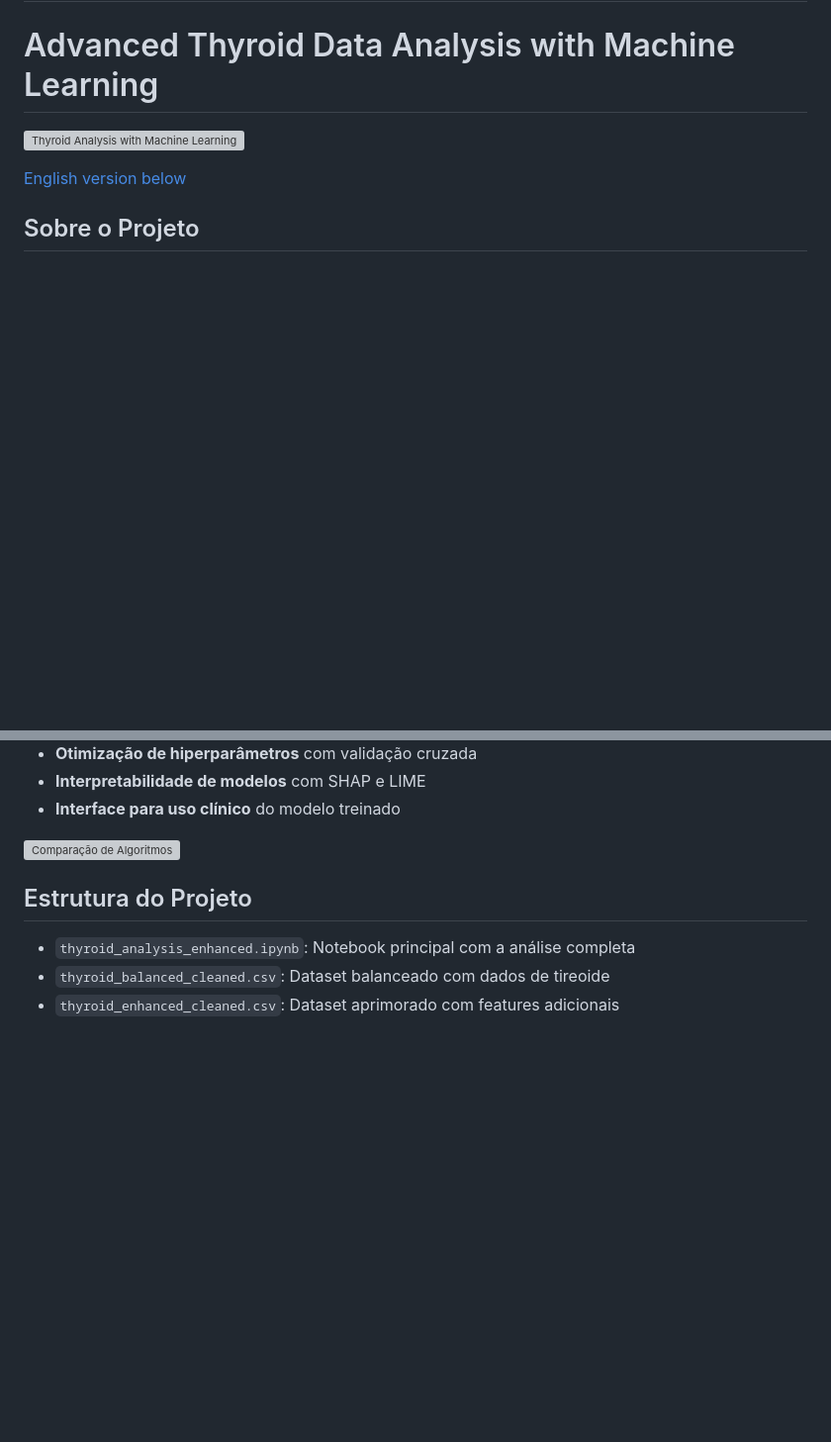
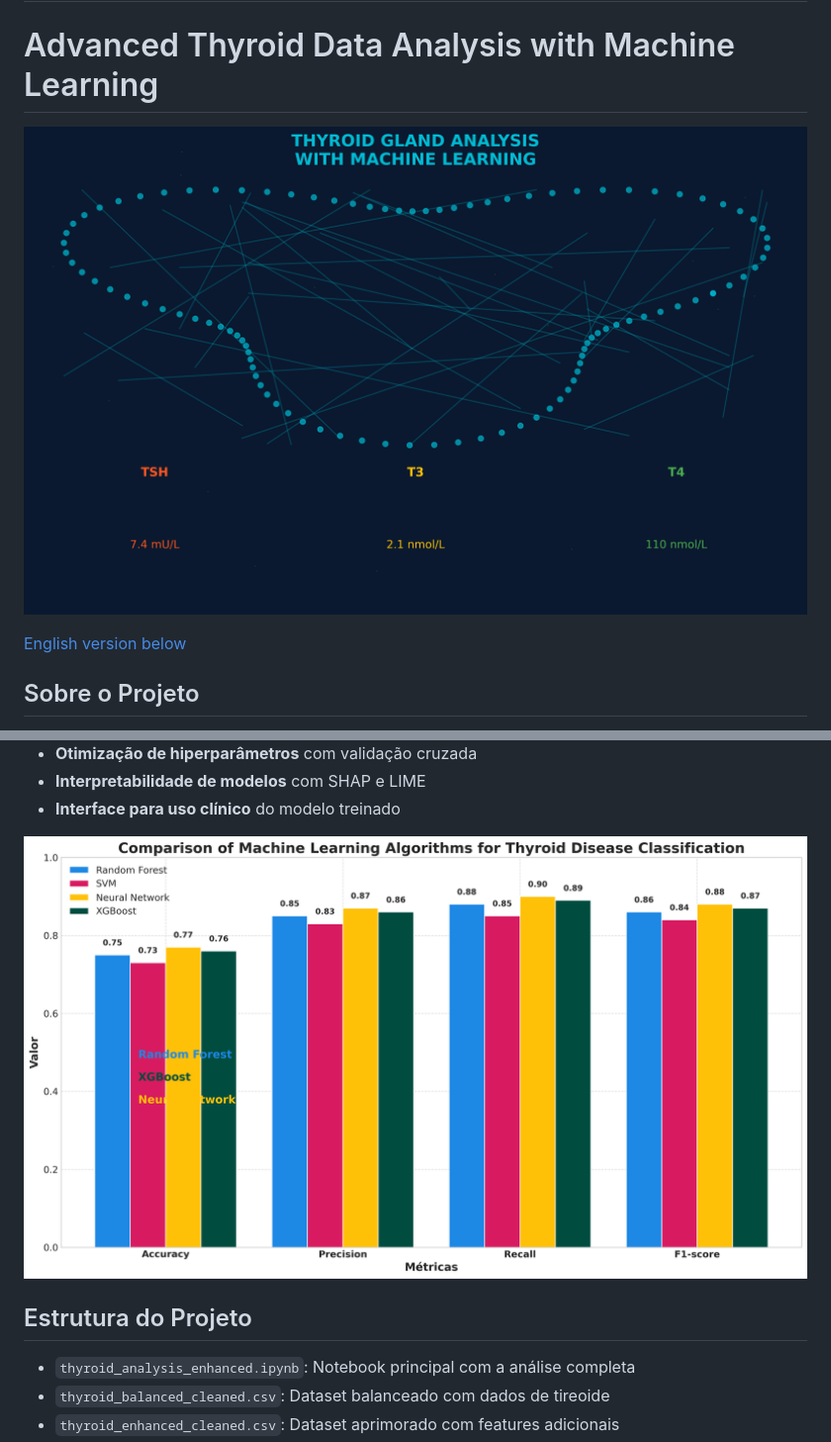
Before and after one commit to galafis/thyroid-analysis, a Markdown page: README.md, 2 parts joined by grey strips. Shown: that part at 99% size. Drawn GitHub-style; blank space fills up the shorter version; grey boxes are pictures that could not be loaded.

Commit message:
Atualização do README.md para usar gráficos com cores mais diferenciadas

```diff
--- a/README.md
+++ b/README.md
@@ -1,7 +1,7 @@
 # Análise Avançada de Dados de Tireoide com Machine Learning
 # Advanced Thyroid Data Analysis with Machine Learning
 
-![Thyroid Analysis with Machine Learning](thyroid_ml_visualization.png)
+![Thyroid Analysis with Machine Learning](thyroid_ml_visualization_new.png)
 
 [English version below](#english-version)
 
@@ -26,7 +26,7 @@ O objetivo principal é construir um classificador preciso e interpretável que
 - **Interpretabilidade de modelos** com SHAP e LIME
 - **Interface para uso clínico** do modelo treinado
 
-![Comparação de Algoritmos](ml_algorithms_comparison.png)
+![Comparação de Algoritmos](ml_algorithms_comparison_new.png)
 
 ## Estrutura do Projeto
 
```
Also changed, not shown: other parts of README.md (+1 -1 lines).
